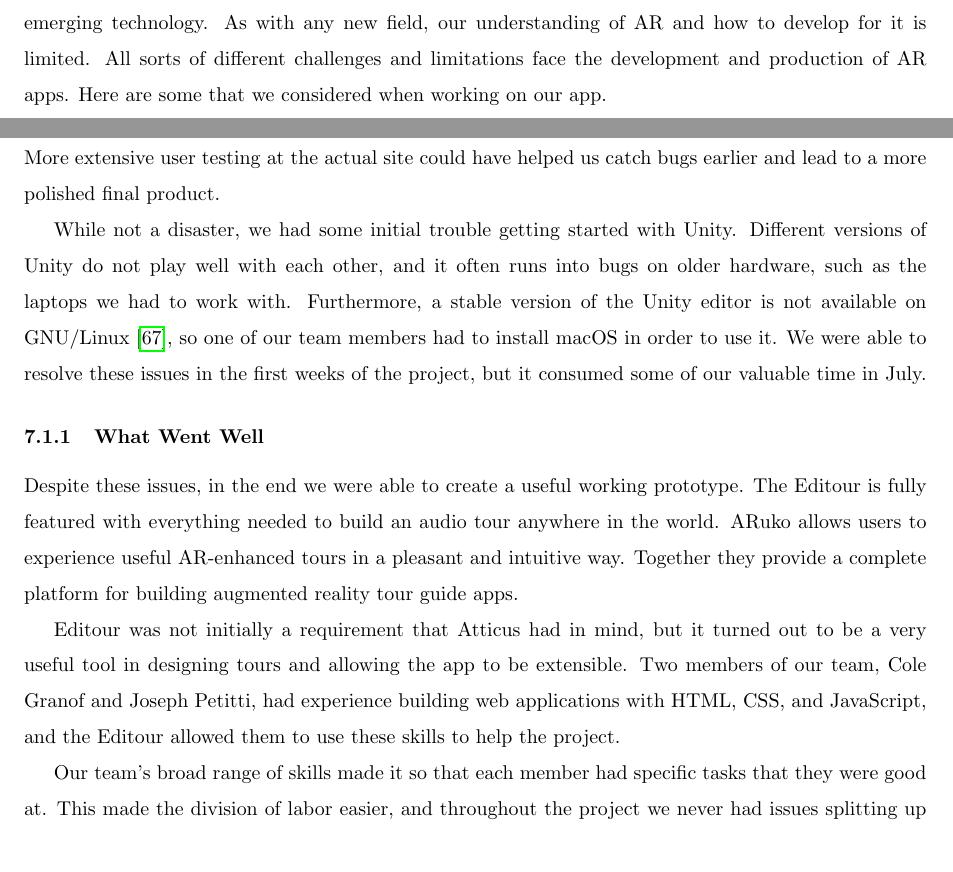
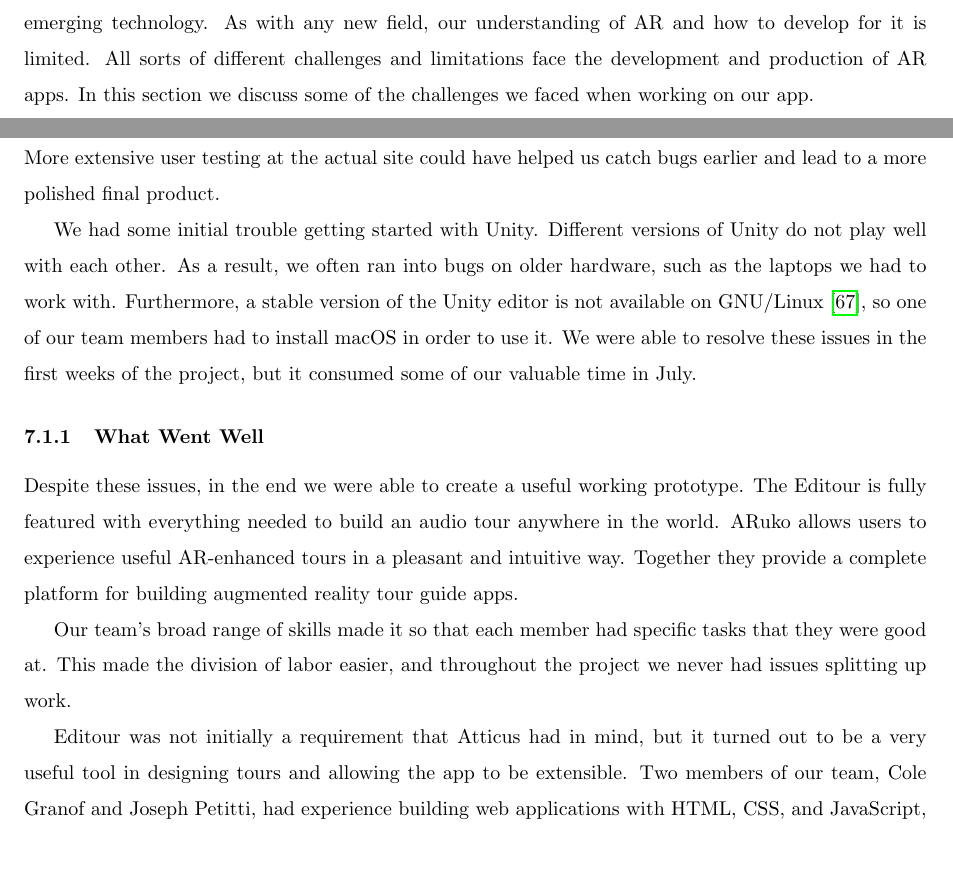
Before and after one commit to jojonium/mqp-paper, a LaTeX paper (paper.tex): two parts of pages 12 and 51 of 57, joined at a grey line, cut so that both start at the same text. Compiled offline with pdfLaTeX.

Commit message:
further addressed comments from #7

```diff
--- a/paper.tex
+++ b/paper.tex
@@ -342,8 +342,8 @@
 Most existing applications using AR, in our team's opinions, do not leverage the
 full potential of this emerging technology. As with any new field, our
 understanding of AR and how to develop for it is limited. All sorts of different
-challenges and limitations face the development and production of AR apps. Here
-are some that we considered when working on our app.
+challenges and limitations face the development and production of AR apps. In
+this section we discuss some of the challenges we faced when working on our app.
 
 Many of the applications and use cases that exist for AR right now are, simply
 put, not very good. Many AR apps and features available on smartphones offer
@@ -1983,13 +1983,13 @@
 Kinkaku-ji. More extensive user testing at the actual site could have helped us
 catch bugs earlier and lead to a more polished final product.
 
-While not a disaster, we had some initial trouble getting started with Unity.
-Different versions of Unity do not play well with each other, and it often runs
-into bugs on older hardware, such as the laptops we had to work with.
-Furthermore, a stable version of the Unity editor is not available on
-GNU/Linux~\autocite{best2019}, so one of our team members had to install macOS
-in order to use it. We were able to resolve these issues in the first weeks of
-the project, but it consumed some of our valuable time in July.
+We had some initial trouble getting started with Unity. Different versions of
+Unity do not play well with each other. As a result, we often ran into bugs on
+older hardware, such as the laptops we had to work with. Furthermore, a stable
+version of the Unity editor is not available on GNU/Linux~\autocite{best2019},
+so one of our team members had to install macOS in order to use it. We were able
+to resolve these issues in the first weeks of the project, but it consumed some
+of our valuable time in July.
 
 \subsubsection{What Went Well}
 \label{sec:whatWentWell}
@@ -2000,15 +2000,15 @@
 AR-enhanced tours in a pleasant and intuitive way. Together they provide a
 complete platform for building augmented reality tour guide apps.
 
+Our team's broad range of skills made it so that each member had specific tasks
+that they were good at. This made the division of labor easier, and throughout
+the project we never had issues splitting up work.
+
 Editour was not initially a requirement that Atticus had in mind, but it turned
 out to be a very useful tool in designing tours and allowing the app to be
 extensible. Two members of our team, Cole Granof and Joseph Petitti, had
 experience building web applications with HTML, CSS, and JavaScript, and the
 Editour allowed them to use these skills to help the project.
-
-Our team's broad range of skills made it so that each member had specific tasks
-that they were good at. This made the division of labor easier, and throughout
-the project we never had issues splitting up work.
 
 The research time we put in at the beginning of the project also proved to be
 very useful. Our decision to use Unity Vuforia based on this research made
```
Also changed, not shown: paper.tex (18 more changed lines).
